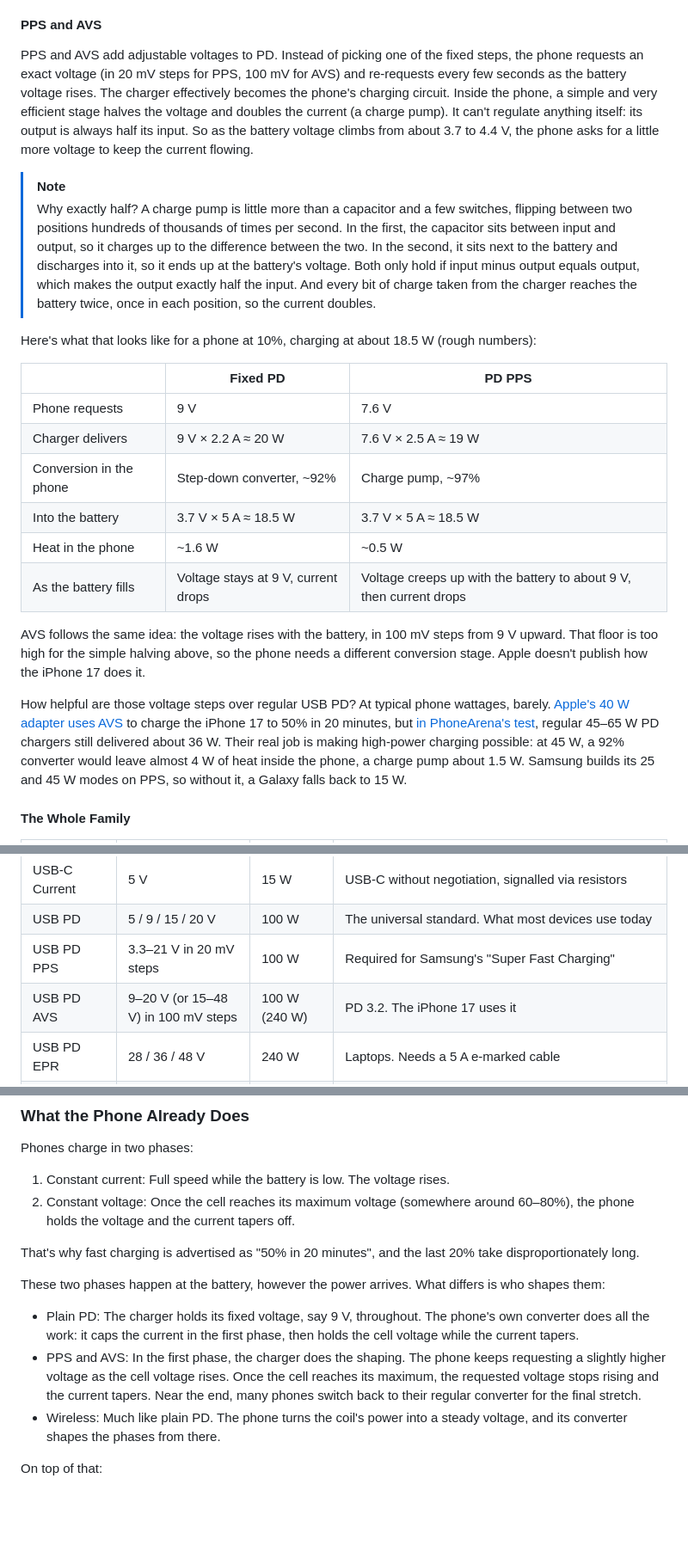
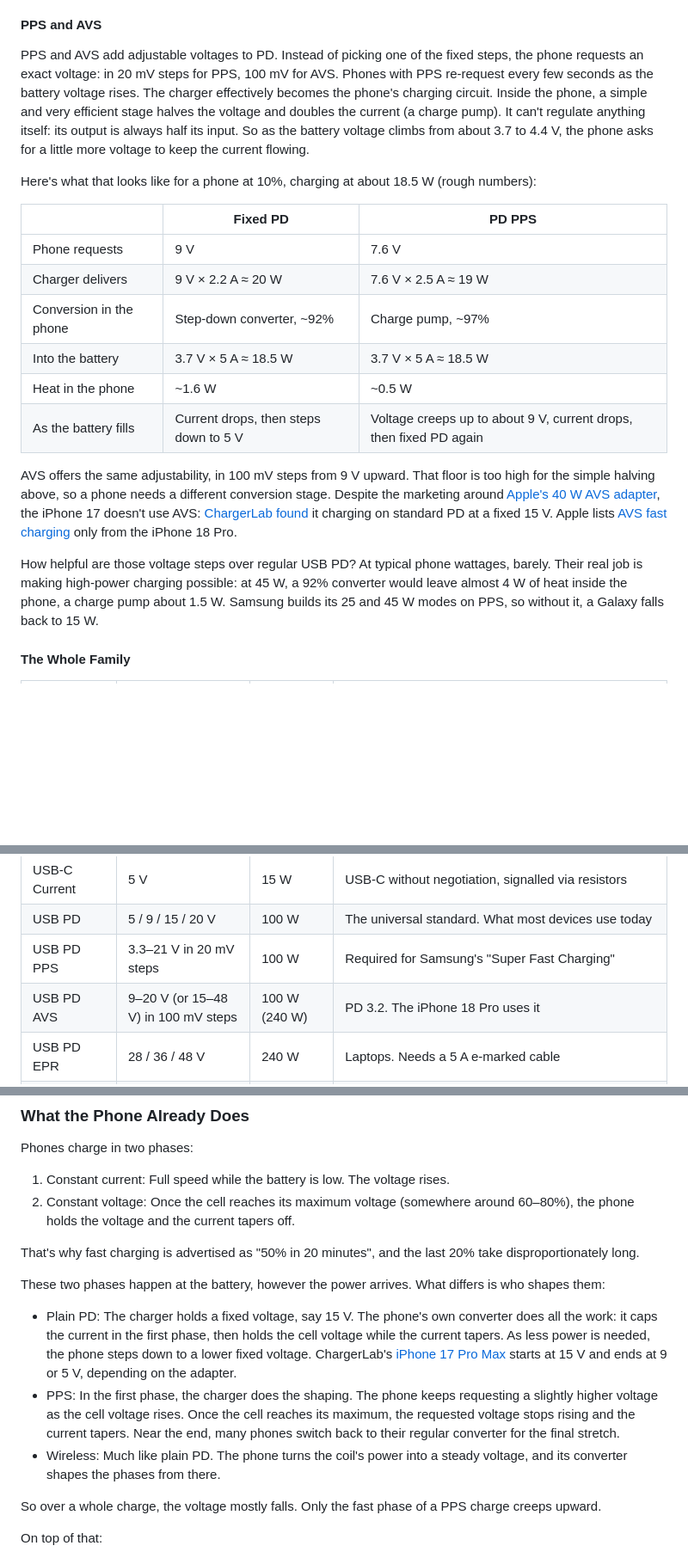
Before and after one commit to fabitosh/fabitosh.github.io, a Markdown page: notes/wireless-charging.md, 3 parts joined by grey strips. Shown at 86% size. Rendered like a GitHub page; blank space fills up the shorter version.

Commit message:
fix(notes/charging): clarify that big voltage level jumps also happen with regular PD

```diff
--- a/notes/wireless-charging.md
+++ b/notes/wireless-charging.md
@@ -123,25 +123,22 @@ PD itself does not follow the battery. Once agreed, the charger holds its voltag
 
 #### PPS and AVS
 
-PPS and AVS add adjustable voltages to PD. Instead of picking one of the fixed steps, the phone requests an exact voltage (in 20 mV steps for PPS, 100 mV for AVS) and re-requests every few seconds as the battery voltage rises. The charger effectively becomes the phone's charging circuit. Inside the phone, a simple and very efficient stage halves the voltage and doubles the current (a charge pump). It can't regulate anything itself: its output is always half its input. So as the battery voltage climbs from about 3.7 to 4.4 V, the phone asks for a little more voltage to keep the current flowing.
-
-> [!NOTE]
-> Why exactly half? A charge pump is little more than a capacitor and a few switches, flipping between two positions hundreds of thousands of times per second. In the first, the capacitor sits between input and output, so it charges up to the difference between the two. In the second, it sits next to the battery and discharges into it, so it ends up at the battery's voltage. Both only hold if input minus output equals output, which makes the output exactly half the input. And every bit of charge taken from the charger reaches the battery twice, once in each position, so the current doubles.
+PPS and AVS add adjustable voltages to PD. Instead of picking one of the fixed steps, the phone requests an exact voltage: in 20 mV steps for PPS, 100 mV for AVS. Phones with PPS re-request every few seconds as the battery voltage rises. The charger effectively becomes the phone's charging circuit. Inside the phone, a simple and very efficient stage halves the voltage and doubles the current (a charge pump). It can't regulate anything itself: its output is always half its input. So as the battery voltage climbs from about 3.7 to 4.4 V, the phone asks for a little more voltage to keep the current flowing.
 
 Here's what that looks like for a phone at 10%, charging at about 18.5 W (rough numbers):
 
-|                         | Fixed PD                            | PD PPS                                                              |
-| ----------------------- | ----------------------------------- | ------------------------------------------------------------------- |
-| Phone requests          | 9 V                                 | 7.6 V                                                               |
-| Charger delivers        | 9 V × 2.2 A ≈ 20 W                  | 7.6 V × 2.5 A ≈ 19 W                                                |
-| Conversion in the phone | Step-down converter, ~92%           | Charge pump, ~97%                                                   |
-| Into the battery        | 3.7 V × 5 A ≈ 18.5 W                | 3.7 V × 5 A ≈ 18.5 W                                                |
-| Heat in the phone       | ~1.6 W                              | ~0.5 W                                                              |
-| As the battery fills    | Voltage stays at 9 V, current drops | Voltage creeps up with the battery to about 9 V, then current drops |
+|                         | Fixed PD                              | PD PPS                                                              |
+| ----------------------- | ------------------------------------- | ------------------------------------------------------------------- |
+| Phone requests          | 9 V                                   | 7.6 V                                                               |
+| Charger delivers        | 9 V × 2.2 A ≈ 20 W                    | 7.6 V × 2.5 A ≈ 19 W                                                |
+| Conversion in the phone | Step-down converter, ~92%             | Charge pump, ~97%                                                   |
+| Into the battery        | 3.7 V × 5 A ≈ 18.5 W                  | 3.7 V × 5 A ≈ 18.5 W                                                |
+| Heat in the phone       | ~1.6 W                                | ~0.5 W                                                              |
+| As the battery fills    | Current drops, then steps down to 5 V | Voltage creeps up to about 9 V, current drops, then fixed PD again  |
 
-AVS follows the same idea: the voltage rises with the battery, in 100 mV steps from 9 V upward. That floor is too high for the simple halving above, so the phone needs a different conversion stage. Apple doesn't publish how the iPhone 17 does it.
+AVS offers the same adjustability, in 100 mV steps from 9 V upward. That floor is too high for the simple halving above, so a phone needs a different conversion stage. Despite the marketing around [Apple's 40 W AVS adapter](https://www.chargerlab.com/apple-iphone-17-series-debuts-with-40w-dynamic-power-adapter-and-pd-3-2-avs-fast-charging/), the iPhone 17 doesn't use AVS: [ChargerLab found](https://www.notebookcheck.net/iPhone-17-charging-test-shows-negligible-improvement-with-Apple-s-new-40-W-charger.1158762.0.html) it charging on standard PD at a fixed 15 V. Apple lists [AVS fast charging](https://support.apple.com/en-us/102574) only from the iPhone 18 Pro.
 
-How helpful are those voltage steps over regular USB PD? At typical phone wattages, barely. [Apple's 40 W adapter uses AVS](https://www.chargerlab.com/apple-iphone-17-series-debuts-with-40w-dynamic-power-adapter-and-pd-3-2-avs-fast-charging/) to charge the iPhone 17 to 50% in 20 minutes, but [in PhoneArena's test](https://www.phonearena.com/news/iphone-17-fast-charge-speed-test_id174304), regular 45–65 W PD chargers still delivered about 36 W. Their real job is making high-power charging possible: at 45 W, a 92% converter would leave almost 4 W of heat inside the phone, a charge pump about 1.5 W. Samsung builds its 25 and 45 W modes on PPS, so without it, a Galaxy falls back to 15 W.
+How helpful are those voltage steps over regular USB PD? At typical phone wattages, barely. Their real job is making high-power charging possible: at 45 W, a 92% converter would leave almost 4 W of heat inside the phone, a charge pump about 1.5 W. Samsung builds its 25 and 45 W modes on PPS, so without it, a Galaxy falls back to 15 W.
 
 #### The Whole Family
 
@@ -152,7 +149,7 @@ How helpful are those voltage steps over regular USB PD? At typical phone wattag
 | USB-C Current | 5 V                                 | 15 W           | USB-C without negotiation, signalled via resistors                                                                |
 | USB PD        | 5 / 9 / 15 / 20 V                   | 100 W          | The universal standard. What most devices use today                                                               |
 | USB PD PPS    | 3.3–21 V in 20 mV steps             | 100 W          | Required for Samsung's "Super Fast Charging"                                                                      |
-| USB PD AVS    | 9–20 V (or 15–48 V) in 100 mV steps | 100 W (240 W)  | PD 3.2. The iPhone 17 uses it                                                                                     |
+| USB PD AVS    | 9–20 V (or 15–48 V) in 100 mV steps | 100 W (240 W)  | PD 3.2. The iPhone 18 Pro uses it                                                                                 |
 | USB PD EPR    | 28 / 36 / 48 V                      | 240 W          | Laptops. Needs a 5 A e-marked cable                                                                               |
 | Proprietary   | various                             | 100 W and more | Quick Charge, SuperVOOC, HyperCharge, ... Only with the brand's own charger and cable, falls back to PD otherwise |
 
@@ -270,9 +267,11 @@ That's why fast charging is advertised as "50% in 20 minutes", and the last 20%
 
 These two phases happen at the battery, however the power arrives. What differs is who shapes them:
 
-- Plain PD: The charger holds its fixed voltage, say 9 V, throughout. The phone's own converter does all the work: it caps the current in the first phase, then holds the cell voltage while the current tapers.
-- PPS and AVS: In the first phase, the charger does the shaping. The phone keeps requesting a slightly higher voltage as the cell voltage rises. Once the cell reaches its maximum, the requested voltage stops rising and the current tapers. Near the end, many phones switch back to their regular converter for the final stretch.
+- Plain PD: The charger holds a fixed voltage, say 15 V. The phone's own converter does all the work: it caps the current in the first phase, then holds the cell voltage while the current tapers. As less power is needed, the phone steps down to a lower fixed voltage. ChargerLab's [iPhone 17 Pro Max](https://www.chargerlab.com/charging-review-of-iphone-17-pro-max) starts at 15 V and ends at 9 or 5 V, depending on the adapter.
+- PPS: In the first phase, the charger does the shaping. The phone keeps requesting a slightly higher voltage as the cell voltage rises. Once the cell reaches its maximum, the requested voltage stops rising and the current tapers. Near the end, many phones switch back to their regular converter for the final stretch.
 - Wireless: Much like plain PD. The phone turns the coil's power into a steady voltage, and its converter shapes the phases from there.
+
+So over a whole charge, the voltage mostly falls. Only the fast phase of a PPS charge creeps upward.
 
 On top of that:
 
```
